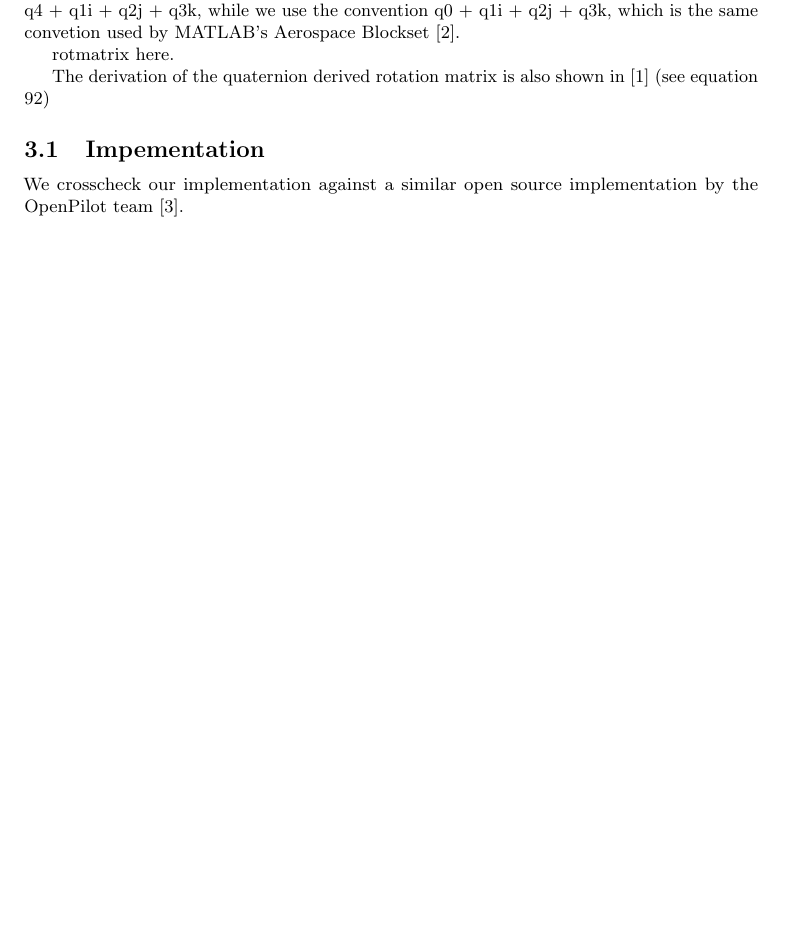
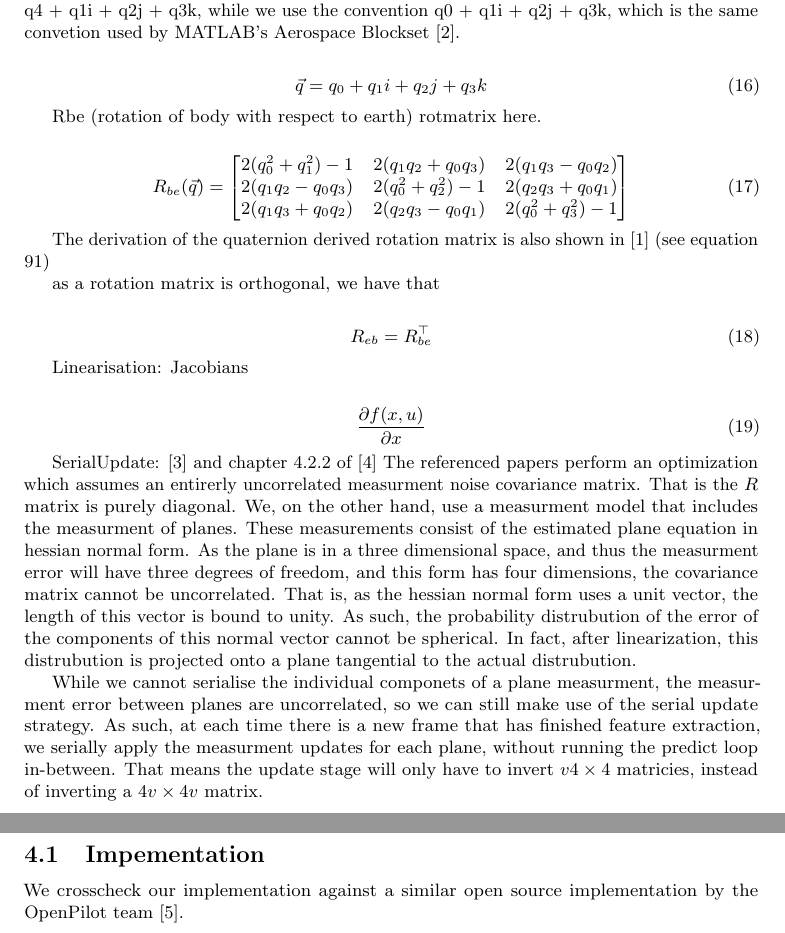
Before and after one commit to proftom/QuadCopter, a LaTeX document (report/Report.tex): part of page 4 of 5 before the commit and two parts of pages 4 and 5 of 6 after it, the two joined at a grey line, cut so that both start at the same text, the shorter picture padded with empty space. Compiled offline with pdfLaTeX.

Commit message:
more equations and shit

```diff
--- a/report/Report.tex
+++ b/report/Report.tex
@@ -202,10 +220,48 @@ Model equations..
 
 The derivation of the rate of change of the quaternion with respect to angular velocity in the body frame can be found in \cite{MARSlab} (see equation 108). Note that they use the convetion q = q4 + q1i + q2j + q3k, while we use the convention q0 + q1i + q2j + q3k, which is the same convetion used by MATLAB's Aerospace Blockset \cite{MATLABAerospace}.
 
+\begin{align}
+	\vec{q} &= q_0 + q_1i + q_2j + q_3k
+\end{align}
+
+Rbe (rotation of body with respect to earth)
 rotmatrix here.
 
-The derivation of the quaternion derived rotation matrix is also shown in \cite{MARSlab} (see equation 92)
+\begin{align}
+	R_{be}(\vec{q}) &=
+	\left[
+	\begin{matrix}
+		2(q_0^2 + q_1^2) - 1 	& 2(q_1 q_2 + q_0 q_3) 	& 2(q_1 q_3 - q_0 q_2) \\
+		2(q_1 q_2 - q_0 q_3) 	& 2(q_0^2 + q_2^2) - 1 	& 2(q_2 q_3 + q_0 q_1) \\
+		2(q_1 q_3 + q_0 q_2)	& 2(q_2 q_3 - q_0 q_1)	& 2(q_0^2 + q_3^2) - 1
+	\end{matrix}
+	\right]
+\end{align}
 
+The derivation of the quaternion derived rotation matrix is also shown in \cite{MARSlab} (see equation 91)
+
+as a rotation matrix is orthogonal, we have that
+
+\begin{align}
+	R_{eb} &= R_{be}^\top
+\end{align}
+
+Linearisation: Jacobians
+
+\begin{align}
+	\frac{\partial f(x,u)}{\partial x}
+\end{align}
+
+
+SerialUpdate: \cite{OpenPilotPaper} and chapter 4.2.2 of \cite{KFBookSerialupdate}
+The referenced papers perform an optimization which assumes an entirerly uncorrelated measurment noise covariance matrix. That is the $R$ matrix is purely diagonal.
+We, on the other hand, use a measurment model that includes the measurment of planes. These measurements consist of the estimated plane equation in hessian normal form. As the plane is in a three dimensional space, and thus the measurment error will have three degrees of freedom, and this form has four dimensions, the covariance matrix cannot be uncorrelated.
+That is, as the hessian normal form uses a unit vector, the length of this vector is bound to unity. As such, the probability distrubution of the error of the components of this normal vector cannot be spherical.
+In fact, after linearization, this distrubution is projected onto a plane tangential to the actual distrubution.
+%TODO: insert picture of distrubution projected onto plane
+
+While we cannot serialise the individual componets of a plane measurment, the measurment error between planes are uncorrelated, so we can still make use of the serial update strategy. As such, at each time there is a new frame that has finished feature extraction, we serially apply the measurment updates for each plane, without running the predict loop in-between.
+That means the update stage will only have to invert $v 4\times4$ matricies, instead of inverting a $4v \times 4v$ matrix.
 
 \subsection{Impementation} % (fold)
 \label{sub:impementation}
```
Also changed, not shown: report/Report.tex (52 more changed lines).
